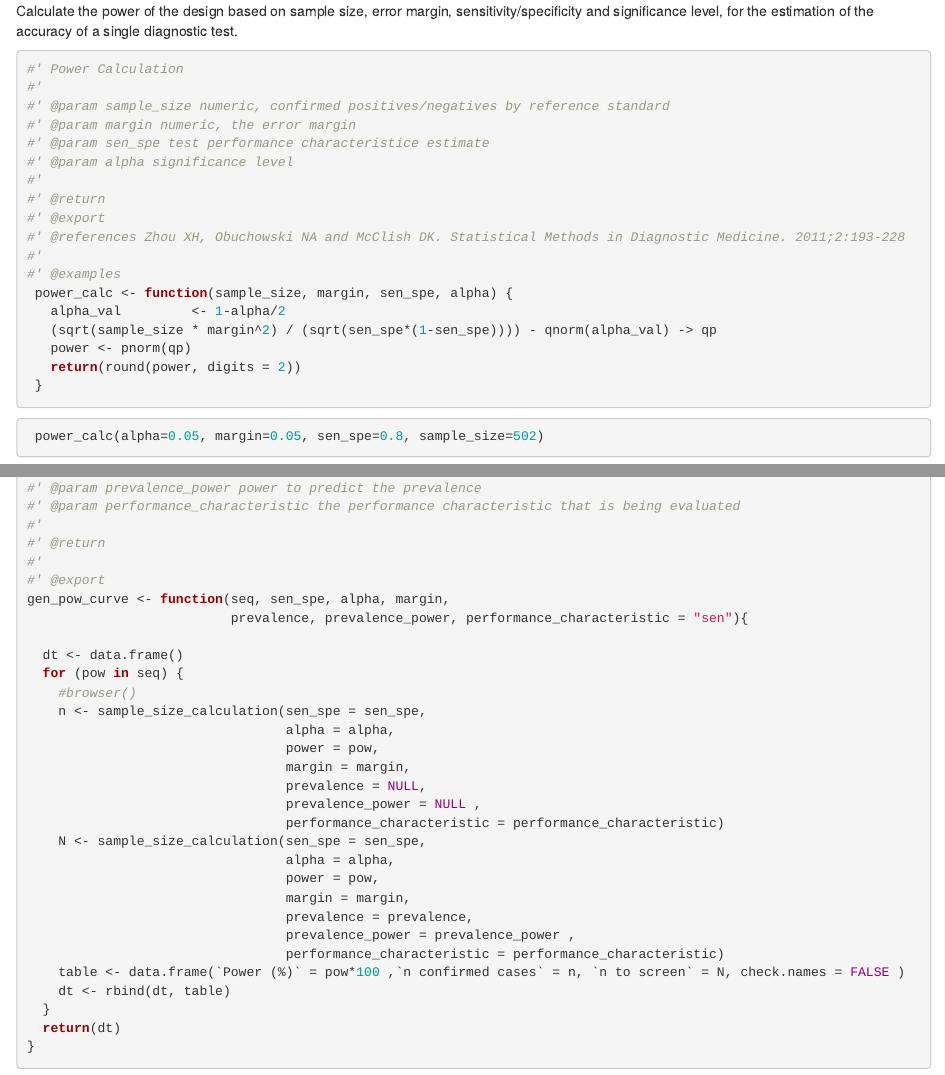
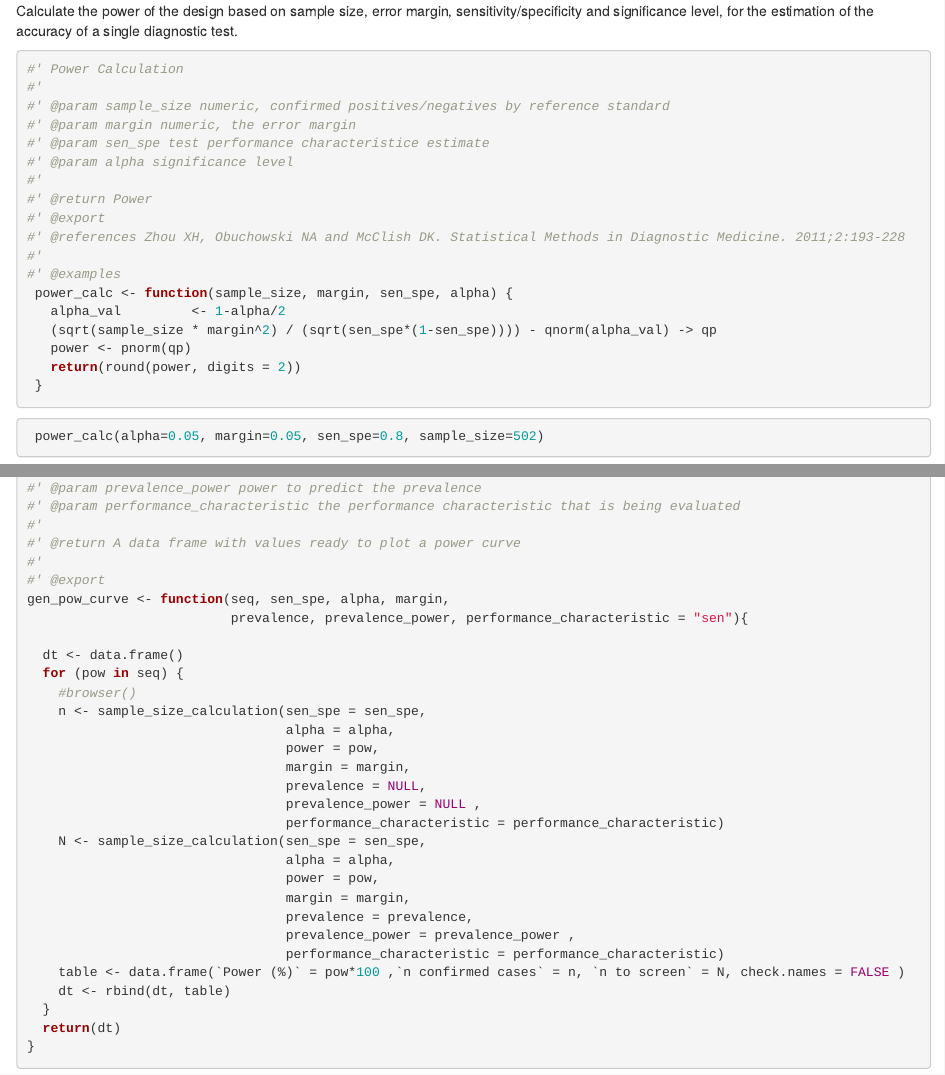
Before and after one commit to finddx/findsamplesize, an R Markdown document (dev/flat_minimal.Rmd): the page in a window 1100 px wide, from 3000 px down, and a second part further down, joined at a grey line. Rendered offline with R 4.5, knitr and Pandoc, with nearby package versions; code that draws random numbers runs with fixed seeds of ours.

Commit message:
A few minor edits to the documentation i.e. definition of return value in 3 functions

```diff
--- a/dev/flat_minimal.Rmd
+++ b/dev/flat_minimal.Rmd
@@ -228,7 +228,7 @@ Calculate the power of the design based on sample size, error margin, sensitivit
 #' @param sen_spe test performance characteristice estimate
 #' @param alpha significance level
 #'
-#' @return
+#' @return Power
 #' @export
 #' @references Zhou XH, Obuchowski NA and McClish DK. Statistical Methods in Diagnostic Medicine. 2011;2:193-228
 #'
@@ -275,7 +275,7 @@ Generates a table with sample size (confirmed cases and to be screened) calculat
 #' @param prevalence_power power to predict the prevalence
 #' @param performance_characteristic the performance characteristic that is being evaluated
 #'
-#' @return
+#' @return A data frame with values ready to plot a power curve
 #'
 #' @export
 gen_pow_curve <- function(seq, sen_spe, alpha, margin,
```
Also changed, not shown: R/compare_proportions_cross.R (+1 -1 lines), R/gen_pow_curve.R (+1 -1 lines), R/sample_size_calculation.R (+1 -1 lines), dev/flat_minimal.Rmd (2 more changed lines), 3 other files.
